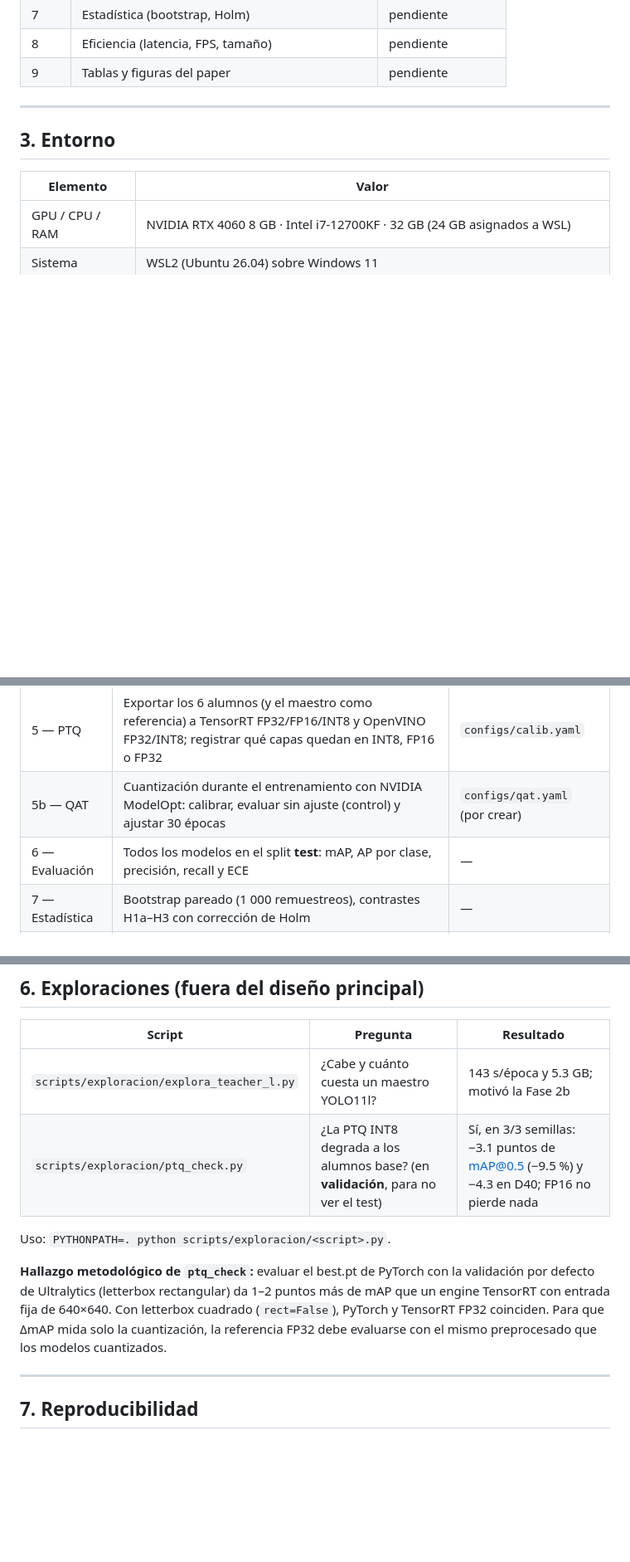
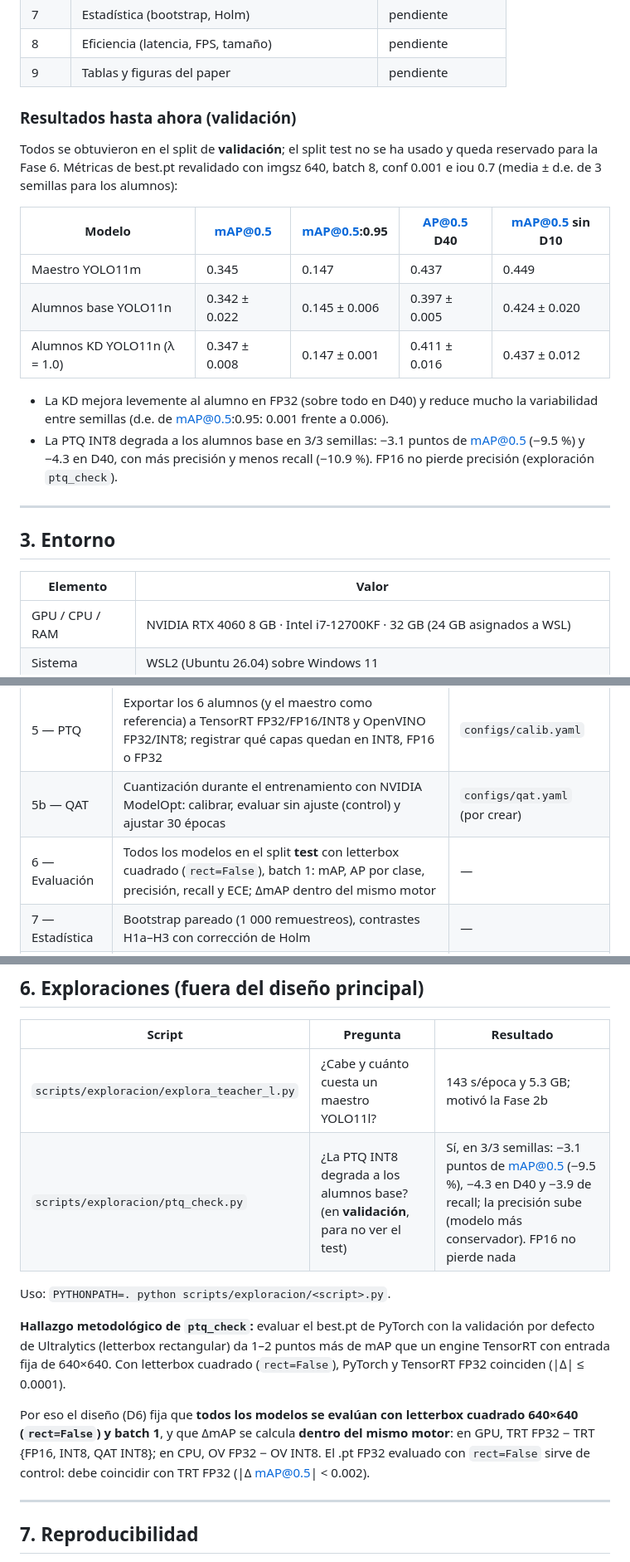
Before and after one commit to eduardostorymaker/__proyecto__destilacion_para_cuantizacion_yolo, a Markdown page: README.md, 3 parts joined by grey strips. Shown at 83% size. Rendered like a GitHub page; blank space fills up the shorter version.

Commit message:
D6: letterbox cuadrado y ΔmAP por motor; LOG con P/R de la exploración; README con resultados
Co-Authored-By: Claude Opus 5.5 <noreply@anthropic.com>

```diff
--- a/README.md
+++ b/README.md
@@ -55,6 +55,23 @@ entrenamiento.
 | 7 | Estadística (bootstrap, Holm) | pendiente |
 | 8 | Eficiencia (latencia, FPS, tamaño) | pendiente |
 | 9 | Tablas y figuras del paper | pendiente |
+
+### Resultados hasta ahora (validación)
+
+Todos se obtuvieron en el split de **validación**; el split test no se ha usado y queda reservado para la
+Fase 6. Métricas de best.pt revalidado con imgsz 640, batch 8, conf 0.001 e iou 0.7 (media ± d.e. de 3
+semillas para los alumnos):
+
+| Modelo | mAP@0.5 | mAP@0.5:0.95 | AP@0.5 D40 | mAP@0.5 sin D10 |
+|---|---|---|---|---|
+| Maestro YOLO11m | 0.345 | 0.147 | 0.437 | 0.449 |
+| Alumnos base YOLO11n | 0.342 ± 0.022 | 0.145 ± 0.006 | 0.397 ± 0.005 | 0.424 ± 0.020 |
+| Alumnos KD YOLO11n (λ = 1.0) | 0.347 ± 0.008 | 0.147 ± 0.001 | 0.411 ± 0.016 | 0.437 ± 0.012 |
+
+- La KD mejora levemente al alumno en FP32 (sobre todo en D40) y reduce mucho la variabilidad entre
+  semillas (d.e. de mAP@0.5:0.95: 0.001 frente a 0.006).
+- La PTQ INT8 degrada a los alumnos base en 3/3 semillas: −3.1 puntos de mAP@0.5 (−9.5 %) y −4.3 en D40,
+  con más precisión y menos recall (−10.9 %). FP16 no pierde precisión (exploración `ptq_check`).
 
 ---
 
@@ -278,7 +295,7 @@ semillas que los best.pt KD no contienen adaptadores.
 |---|---|---|
 | 5 — PTQ | Exportar los 6 alumnos (y el maestro como referencia) a TensorRT FP32/FP16/INT8 y OpenVINO FP32/INT8; registrar qué capas quedan en INT8, FP16 o FP32 | `configs/calib.yaml` |
 | 5b — QAT | Cuantización durante el entrenamiento con NVIDIA ModelOpt: calibrar, evaluar sin ajuste (control) y ajustar 30 épocas | `configs/qat.yaml` (por crear) |
-| 6 — Evaluación | Todos los modelos en el split **test**: mAP, AP por clase, precisión, recall y ECE | — |
+| 6 — Evaluación | Todos los modelos en el split **test** con letterbox cuadrado (`rect=False`), batch 1: mAP, AP por clase, precisión, recall y ECE; ΔmAP dentro del mismo motor | — |
 | 7 — Estadística | Bootstrap pareado (1 000 remuestreos), contrastes H1a–H3 con corrección de Holm | — |
 | 8 — Eficiencia | Latencia, FPS y tamaño en GPU (TensorRT) y CPU (OpenVINO) | — |
 | 9 — Reporte | Tablas III–V y figuras del paper | — |
@@ -293,14 +310,18 @@ El plan estadístico (hipótesis, α, δ y número de remuestreos) está fijado
 | Script | Pregunta | Resultado |
 |---|---|---|
 | `scripts/exploracion/explora_teacher_l.py` | ¿Cabe y cuánto cuesta un maestro YOLO11l? | 143 s/época y 5.3 GB; motivó la Fase 2b |
-| `scripts/exploracion/ptq_check.py` | ¿La PTQ INT8 degrada a los alumnos base? (en **validación**, para no ver el test) | Sí, en 3/3 semillas: −3.1 puntos de mAP@0.5 (−9.5 %) y −4.3 en D40; FP16 no pierde nada |
+| `scripts/exploracion/ptq_check.py` | ¿La PTQ INT8 degrada a los alumnos base? (en **validación**, para no ver el test) | Sí, en 3/3 semillas: −3.1 puntos de mAP@0.5 (−9.5 %), −4.3 en D40 y −3.9 de recall; la precisión sube (modelo más conservador). FP16 no pierde nada |
 
 Uso: `PYTHONPATH=. python scripts/exploracion/<script>.py`.
 
 **Hallazgo metodológico de `ptq_check`:** evaluar el best.pt de PyTorch con la validación por defecto de
 Ultralytics (letterbox rectangular) da 1–2 puntos más de mAP que un engine TensorRT con entrada fija de
-640×640. Con letterbox cuadrado (`rect=False`), PyTorch y TensorRT FP32 coinciden. Para que ΔmAP mida solo
-la cuantización, la referencia FP32 debe evaluarse con el mismo preprocesado que los modelos cuantizados.
+640×640. Con letterbox cuadrado (`rect=False`), PyTorch y TensorRT FP32 coinciden (|Δ| ≤ 0.0001).
+
+Por eso el diseño (D6) fija que **todos los modelos se evalúan con letterbox cuadrado 640×640 (`rect=False`)
+y batch 1**, y que ΔmAP se calcula **dentro del mismo motor**: en GPU, TRT FP32 − TRT {FP16, INT8, QAT INT8};
+en CPU, OV FP32 − OV INT8. El .pt FP32 evaluado con `rect=False` sirve de control: debe coincidir con TRT FP32
+(|Δ mAP@0.5| < 0.002).
 
 ---
 
```
Also changed, not shown: CLAUDE.md (+10 -1 lines), results/LOG.md (+26 -0 lines).
